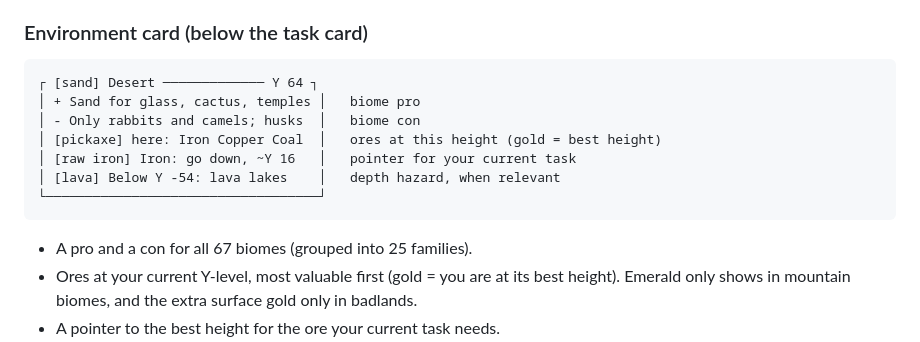
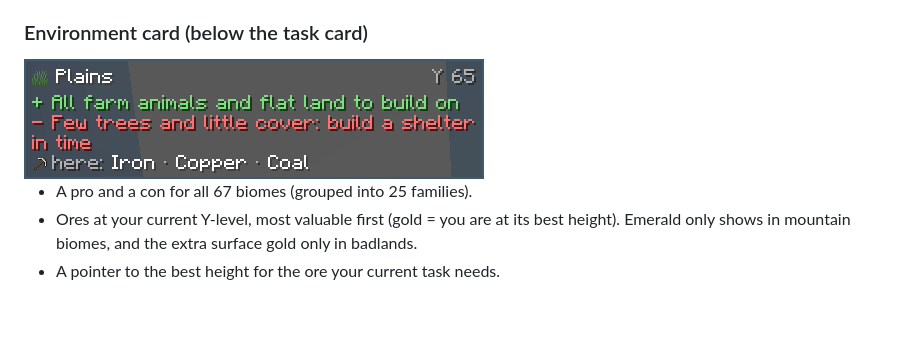
Before and after one commit to visserdavid/survival-assistant, a Markdown page: README.md, the part around one of its changes. Drawn GitHub-style; pictures changed too: docs/images/environment-card.png (added); blank space fills up the shorter version.

````diff
--- a/README.md
+++ b/README.md
@@ -85,15 +87,8 @@ sending you there. The research and checked game facts are in
   can spawn at night. In the Nether light doesn't stop spawns, and the check says so.
 
 ### Environment card (below the task card)
-```
-┌ [sand] Desert ───────────── Y 64 ┐
-│ + Sand for glass, cactus, temples │   biome pro
-│ - Only rabbits and camels; husks  │   biome con
-│ [pickaxe] here: Iron Copper Coal  │   ores at this height (gold = best height)
-│ [raw iron] Iron: go down, ~Y 16   │   pointer for your current task
-│ [lava] Below Y -54: lava lakes    │   depth hazard, when relevant
-└───────────────────────────────────┘
-```
+<img src="docs/images/environment-card.png" alt="Environment card: Plains, Y 65, a pro and a con of the biome, and the ores at this height: Iron, Copper, Coal" width="460">
+
 - A pro and a con for all 67 biomes (grouped into 25 families).
 - Ores at your current Y-level, most valuable first (gold = you are at its best height). Emerald only shows in mountain biomes, and the extra
   surface gold only in badlands.
````
Also changed, not shown: other parts of README.md (+15 -12 lines), docs/images/nav-home.png (added), docs/images/nav-items.png (added), docs/images/recipe-card.png (added), docs/images/task-card-full.png (added), docs/images/task-card.png (added).
